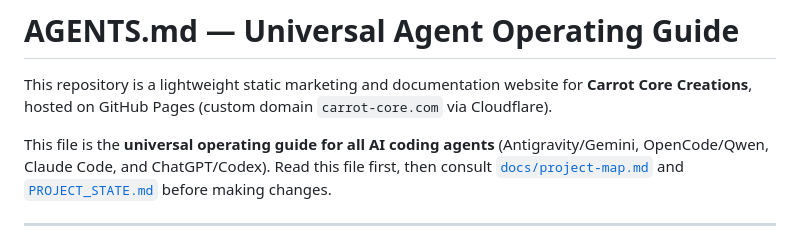
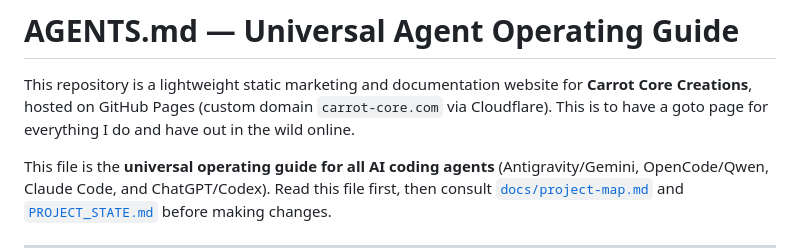
Before and after one commit to jonathanklopper/carrot.core.pages, a Markdown page: AGENTS.md, the part around the change. Rendered like a GitHub page.

```diff
--- a/AGENTS.md
+++ b/AGENTS.md
@@ -1,6 +1,7 @@
 # AGENTS.md — Universal Agent Operating Guide
 
 This repository is a lightweight static marketing and documentation website for **Carrot Core Creations**, hosted on GitHub Pages (custom domain `carrot-core.com` via Cloudflare).
+This is to have a goto page for everything I do and have out in the wild online.
 
 This file is the **universal operating guide for all AI coding agents** (Antigravity/Gemini, OpenCode/Qwen, Claude Code, and ChatGPT/Codex).
 Read this file first, then consult [`docs/project-map.md`](file:///Users/natie/Code/Carrot%20Core/carrot-core-pages.com/docs/project-map.md) and [`PROJECT_STATE.md`](file:///Users/natie/Code/Carrot%20Core/carrot-core-pages.com/PROJECT_STATE.md) before making changes.
```
